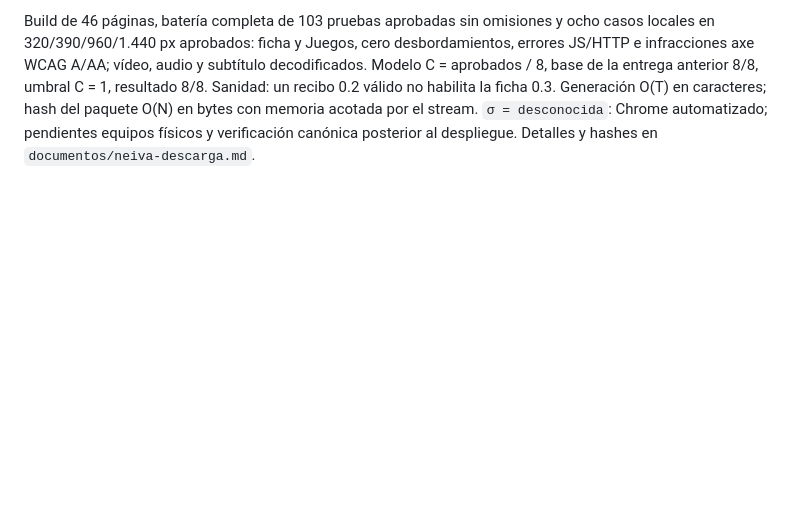
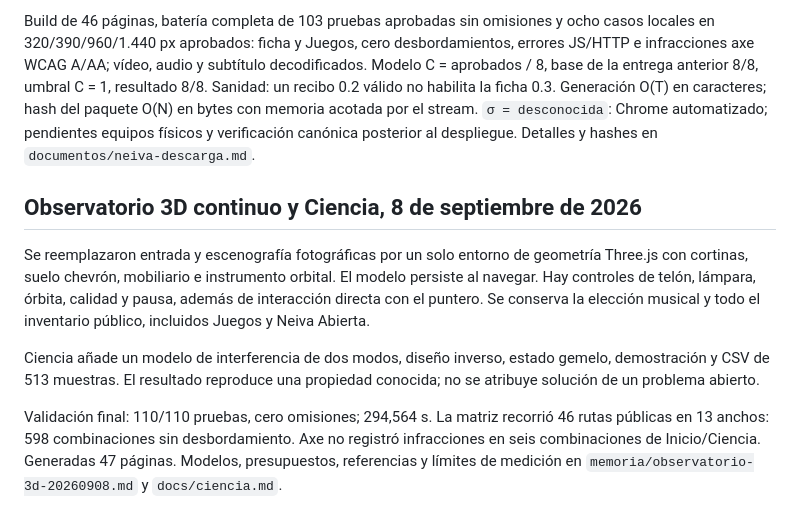
Before and after one commit to SirHegel/sitio, a Markdown page: memoria/proyectos.md, the part around the change. Rendered like a GitHub page; blank space fills up the shorter version.

Commit message:
Registrar validación completa del observatorio y la sección Ciencia

```diff
--- a/memoria/proyectos.md
+++ b/memoria/proyectos.md
@@ -310,3 +310,21 @@ hash del paquete O(N) en bytes con memoria acotada por el stream.
 `σ = desconocida`: Chrome automatizado; pendientes equipos físicos y
 verificación canónica posterior al despliegue. Detalles y hashes en
 `documentos/neiva-descarga.md`.
+
+## Observatorio 3D continuo y Ciencia, 8 de septiembre de 2026
+
+Se reemplazaron entrada y escenografía fotográficas por un solo entorno de
+geometría Three.js con cortinas, suelo chevrón, mobiliario e instrumento orbital.
+El modelo persiste al navegar. Hay controles de telón, lámpara, órbita, calidad
+y pausa, además de interacción directa con el puntero. Se conserva la elección
+musical y todo el inventario público, incluidos Juegos y Neiva Abierta.
+
+Ciencia añade un modelo de interferencia de dos modos, diseño inverso, estado
+gemelo, demostración y CSV de 513 muestras. El resultado reproduce una propiedad
+conocida; no se atribuye solución de un problema abierto.
+
+Validación final: 110/110 pruebas, cero omisiones; 294,564 s. La matriz recorrió
+46 rutas públicas en 13 anchos: 598 combinaciones sin desbordamiento. Axe no
+registró infracciones en seis combinaciones de Inicio/Ciencia. Generadas 47
+páginas. Modelos, presupuestos, referencias y límites de medición en
+`memoria/observatorio-3d-20260908.md` y `docs/ciencia.md`.
```
Also changed, not shown: memoria/observatorio-3d-20260908.md (+15 -0 lines).
